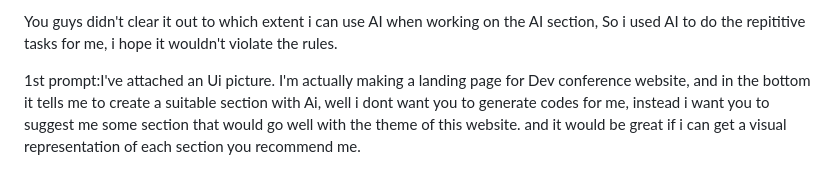
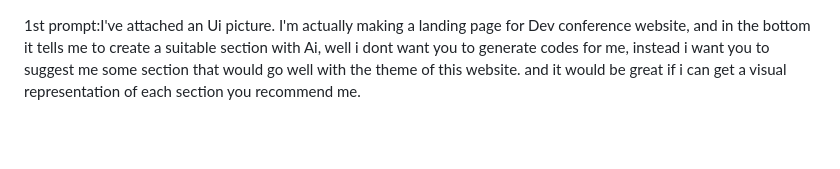
Before and after one commit to Sadab05/B14-A1, a Markdown page: prompts.md, the part around the change. Drawn GitHub-style; blank space fills up the shorter version.

Commit message:
Prompts file updated

```diff
--- a/prompts.md
+++ b/prompts.md
@@ -1,7 +1,3 @@
-You guys didn't clear it out to which extent i can use AI when working on the AI section, So i used AI to do the repititive tasks for me, i hope it wouldn't violate the rules.
-
-
-
 1st prompt:I've attached an Ui picture. I'm actually making a landing page for Dev conference website, and in the bottom it tells me to create a suitable section with Ai, well i dont want you to generate codes for me, instead i want you to suggest me some section that would go well with the theme of this website. and it would be great if i can get a visual representation of each section you recommend me.
 
 
```
